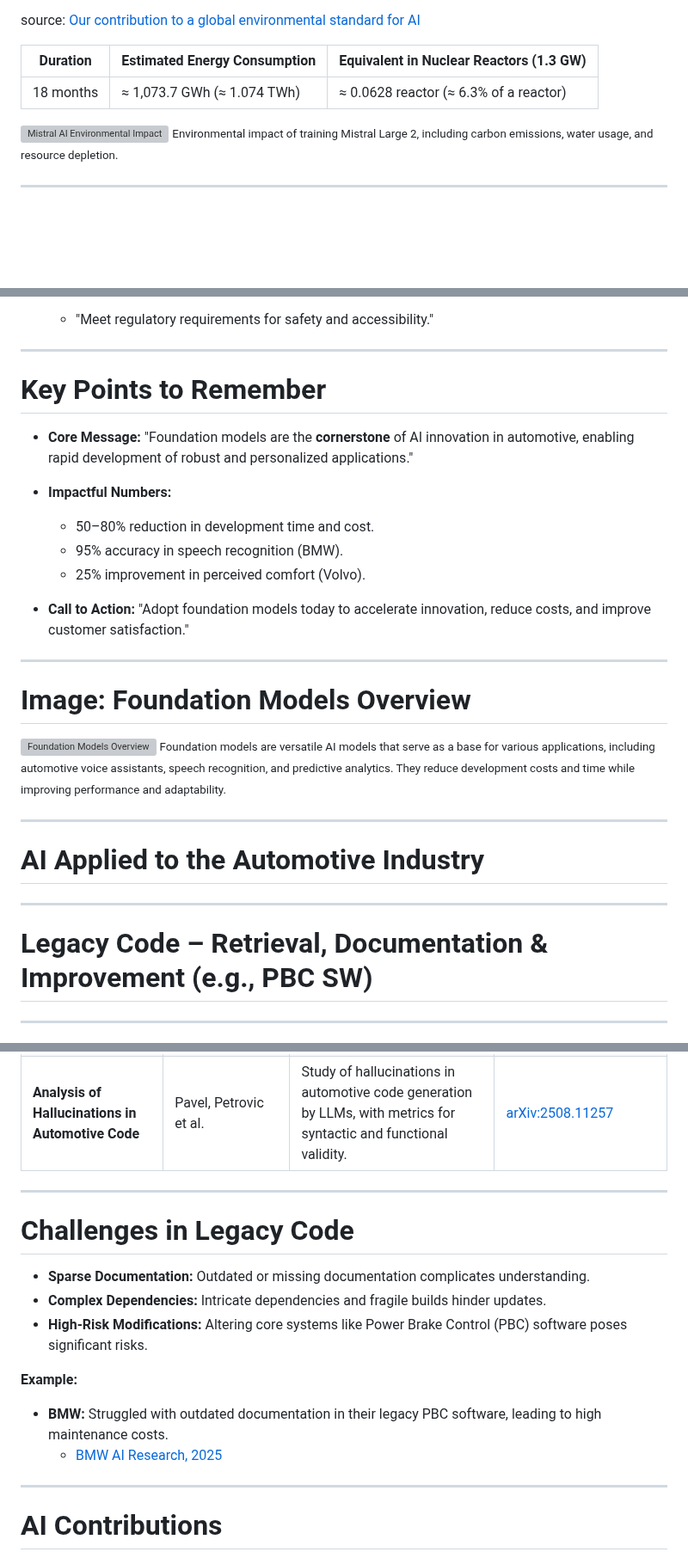
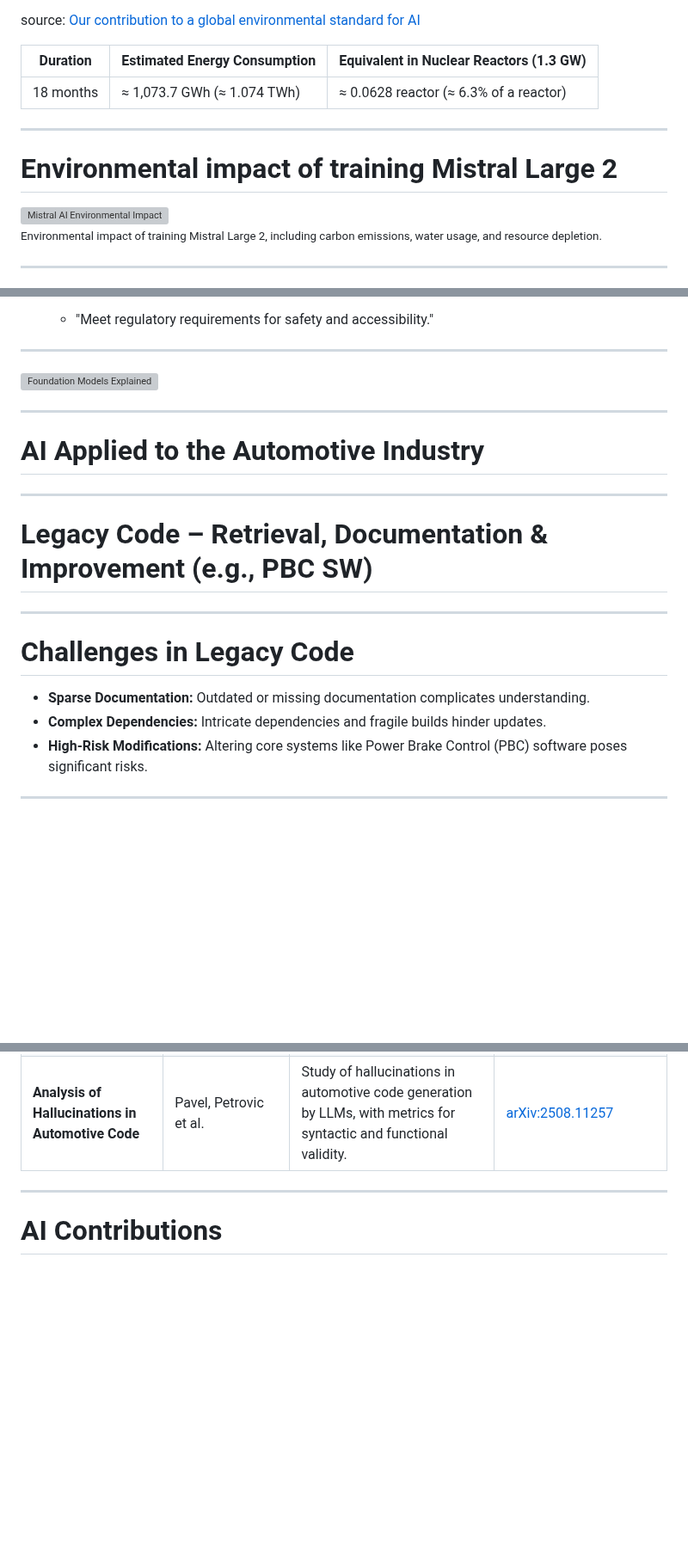
Before and after one commit to famibelle/AISeminar, a Markdown page: ai_seminar_slides.md, 3 parts joined by grey strips. Shown at 86% size. GitHub-like rendering; blank space fills up the shorter version; grey boxes are pictures that could not be loaded.

```diff
--- a/ai_seminar_slides.md
+++ b/ai_seminar_slides.md
@@ -526,7 +526,12 @@ source: [Our contribution to a global environmental standard for AI](https://mis
 |---------------------|-----------------------------|-----------------------------------------|
 | 18 months | ≈ 1,073.7 GWh (≈ 1.074 TWh)                      | ≈ 0.0628 reactor (≈ 6.3% of a reactor) |
 
-<img src="https://cms.mistral.ai/assets/ee83637f-9f22-4e54-b63f-86277bea2a69.jpg" alt="Mistral AI Environmental Impact" width="10%">
+
+---
+# Environmental impact of training Mistral Large 2
+
+<img src="https://cms.mistral.ai/assets/ee83637f-9f22-4e54-b63f-86277bea2a69.jpg" alt="Mistral AI Environmental Impact" width="20%">
+
 <small>Environmental impact of training Mistral Large 2, including carbon emissions, water usage, and resource depletion.</small>
 
 ---
@@ -865,25 +861,8 @@ AI deployment strategies should align with specific automotive use cases, balanc
 
 ---
 
-# Key Points to Remember
-
-- **Core Message:**
-  "Foundation models are the **cornerstone** of AI innovation in automotive, enabling rapid development of robust and personalized applications."
-
-- **Impactful Numbers:**
-  - 50–80% reduction in development time and cost.
-  - 95% accuracy in speech recognition (BMW).
-  - 25% improvement in perceived comfort (Volvo).
-
-- **Call to Action:**
-  "Adopt foundation models today to accelerate innovation, reduce costs, and improve customer satisfaction."
-
----
-
-# Image: Foundation Models Overview
-
-![Foundation Models Overview](https://via.placeholder.com/800x400?text=Foundation+Models+Overview)
-<small>Foundation models are versatile AI models that serve as a base for various applications, including automotive voice assistants, speech recognition, and predictive analytics. They reduce development costs and time while improving performance and adaptability.</small>
+
+![Foundation Models Explained](https://humanloop.com/blog/foundation-models/foundation-models-explained.jpeg)
 
 ---
 
@@ -892,6 +871,15 @@ AI deployment strategies should align with specific automotive use cases, balanc
 ---
 
 # Legacy Code – Retrieval, Documentation & Improvement (e.g., PBC SW)
+
+---
+
+# Challenges in Legacy Code
+
+- **Sparse Documentation:** Outdated or missing documentation complicates understanding.
+- **Complex Dependencies:** Intricate dependencies and fragile builds hinder updates.
+- **High-Risk Modifications:** Altering core systems like Power Brake Control (PBC) software poses significant risks.
+
 
 ---
 
@@ -907,17 +895,7 @@ AI deployment strategies should align with specific automotive use cases, balanc
 | **Spec2Code (Automotive Scania)** | Scania + Researchers | Generation of embedded code from specifications, with formal validation and critique tools. | [PapersWithCode – Spec2Code](https://paperswithcode.com/paper/towards-specification-driven-llm-based) |
 | **Analysis of Hallucinations in Automotive Code** | Pavel, Petrovic et al. | Study of hallucinations in automotive code generation by LLMs, with metrics for syntactic and functional validity. | [arXiv:2508.11257](https://arxiv.org/abs/2508.11257) |
 
----
-
-# Challenges in Legacy Code
-
-- **Sparse Documentation:** Outdated or missing documentation complicates understanding.
-- **Complex Dependencies:** Intricate dependencies and fragile builds hinder updates.
-- **High-Risk Modifications:** Altering core systems like Power Brake Control (PBC) software poses significant risks.
-
-**Example:**
-- **BMW:** Struggled with outdated documentation in their legacy PBC software, leading to high maintenance costs.
-  - [BMW AI Research, 2025](https://www.bmwgroup.com/en/innovation/ai-research.html)
+
 
 ---
 
```
Also changed, not shown: other parts of ai_seminar_slides.md (+44 -64 lines).
